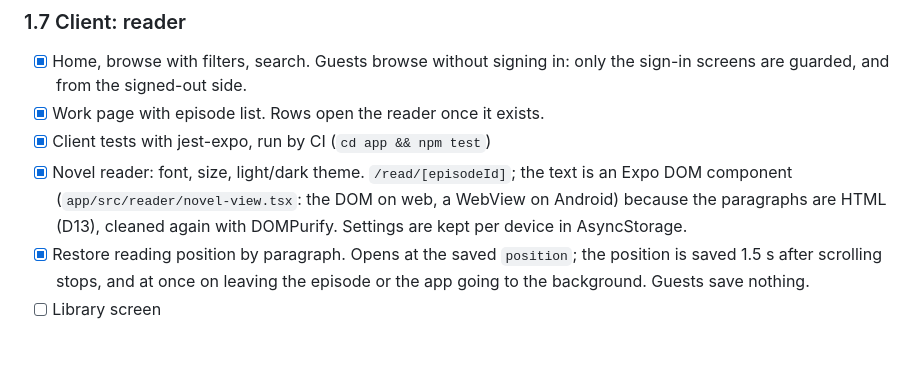
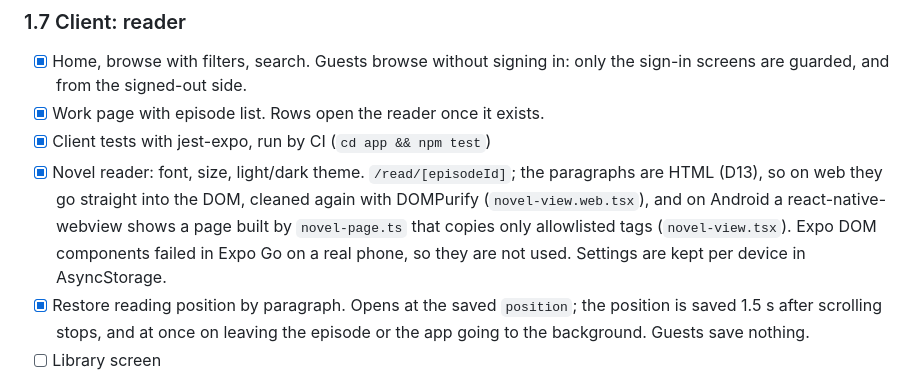
Before and after one commit to TQanh23/manga_novel_app, a Markdown page: TASK_CHECKLIST.md, the part around the change. GitHub-like rendering; blank space fills up the shorter version.

Commit message:
Describe how the reader renders HTML on each platform (Phase 1: 1.7)
Co-Authored-By: Claude Opus 5.5 <noreply@anthropic.com>

```diff
--- a/TASK_CHECKLIST.md
+++ b/TASK_CHECKLIST.md
@@ -185,7 +185,7 @@ Where the schema differs from the spec's data model:
 - [x] Home, browse with filters, search. Guests browse without signing in: only the sign-in screens are guarded, and from the signed-out side.
 - [x] Work page with episode list. Rows open the reader once it exists.
 - [x] Client tests with jest-expo, run by CI (`cd app && npm test`)
-- [x] Novel reader: font, size, light/dark theme. `/read/[episodeId]`; the text is an Expo DOM component (`app/src/reader/novel-view.tsx`: the DOM on web, a WebView on Android) because the paragraphs are HTML (D13), cleaned again with DOMPurify. Settings are kept per device in AsyncStorage.
+- [x] Novel reader: font, size, light/dark theme. `/read/[episodeId]`; the paragraphs are HTML (D13), so on web they go straight into the DOM, cleaned again with DOMPurify (`novel-view.web.tsx`), and on Android a react-native-webview shows a page built by `novel-page.ts` that copies only allowlisted tags (`novel-view.tsx`). Expo DOM components failed in Expo Go on a real phone, so they are not used. Settings are kept per device in AsyncStorage.
 - [x] Restore reading position by paragraph. Opens at the saved `position`; the position is saved 1.5 s after scrolling stops, and at once on leaving the episode or the app going to the background. Guests save nothing.
 - [ ] Library screen
 
```
